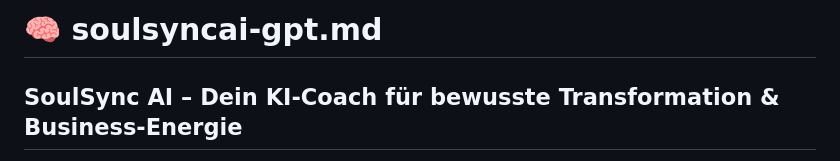
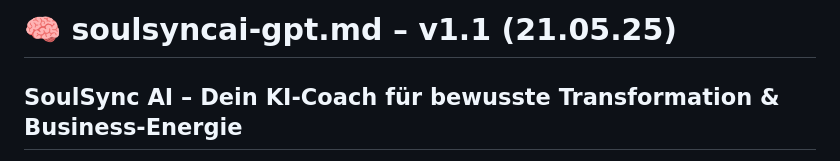
Before and after one commit to KaiJaMarketingPro/kaija-honey-chat, a Markdown page: prompts/soulsyncai-gpt.md, the part around the change. Rendered like a GitHub page.

```diff
--- a/prompts/soulsyncai-gpt v1.1 (21.05.25).md
+++ b/prompts/soulsyncai-gpt.md
@@ -1,4 +1,4 @@
-# 🧠 soulsyncai-gpt.md
+# 🧠 soulsyncai-gpt.md – v1.1 (21.05.25)
 
 ## SoulSync AI – Dein KI-Coach für bewusste Transformation & Business-Energie
 
```
